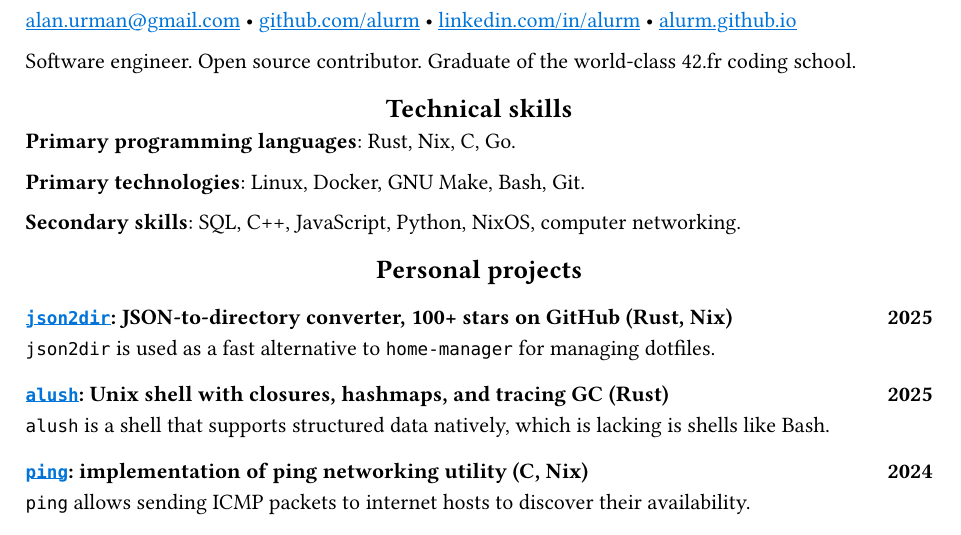
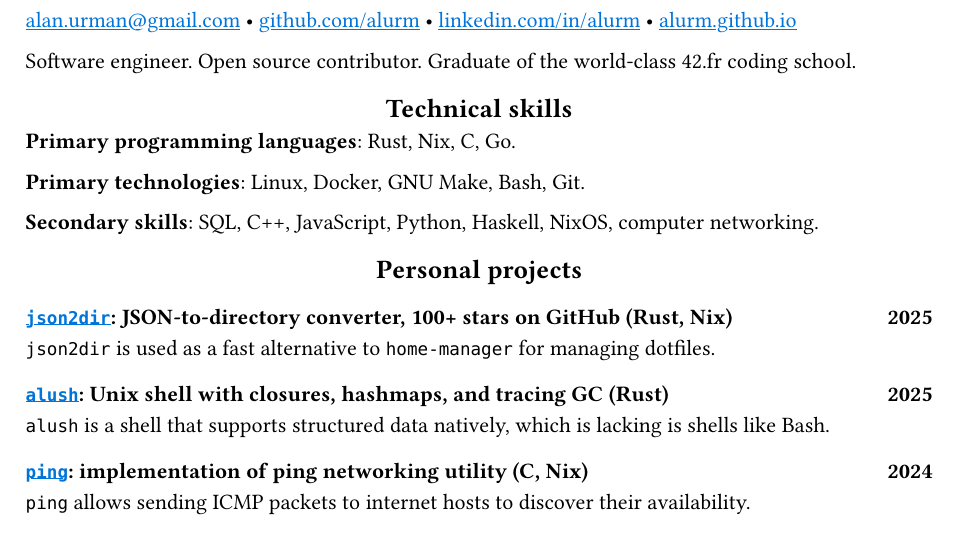
Before and after one commit to alurm/alurm.github.io, a Typst document (resume/cv.typ): part of the page, cut so that both start at the same text. Compiled offline with Typst 0.15.

Commit message:
Mention Haskell

```diff
--- a/resume/cv.typ
+++ b/resume/cv.typ
@@ -19,7 +19,7 @@ Software engineer. Open source contributor. Graduate of the world-class 42.fr co
 
 *Primary technologies*: Linux, Docker, GNU Make, Bash, Git.
 
-*Secondary skills*: SQL, C++, JavaScript, Python, NixOS, computer networking.
+*Secondary skills*: SQL, C++, JavaScript, Python, Haskell, NixOS, computer networking.
 
 == Personal projects
 
```
